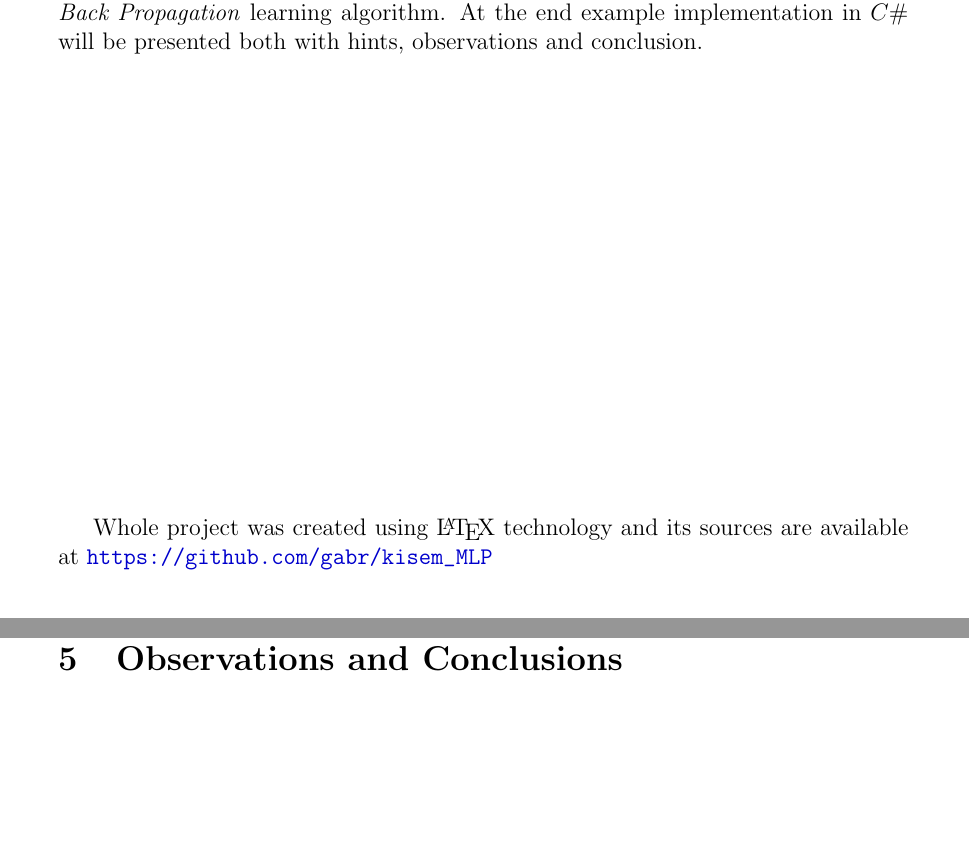
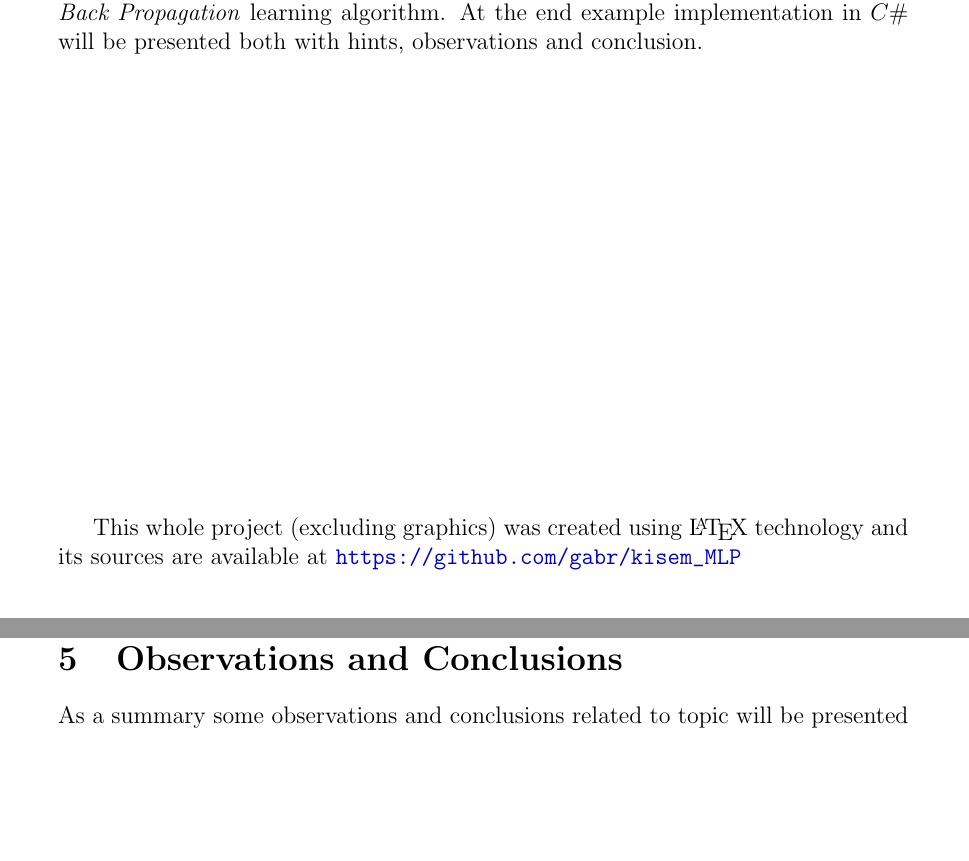
Before and after one commit to gabr/kisem_mlp, a LaTeX document (MLP.tex, which reads Sections/introduction.tex, Sections/observations_and_conclusions.tex): two parts of pages 3 and 14 of 14, joined at a grey line, cut so that both start at the same text. Compiled offline with pdfLaTeX.

Commit message:
Change in information about github sources and first sentence in summary

```diff
--- a/Sections/introduction.tex
+++ b/Sections/introduction.tex
@@ -12,7 +12,7 @@ Popularity of this method has led to creation of many variants and approaches in
 In this paper the simplest approach with basic \textit{Error Back Propagation} algorithm will be discussed. First the structure and function of single human neuron will be briefly discussed to show how mathematical model is created. After that will be shown how single neurons can be organized together in networks and then in layers. Finally the simplest model of \textit{Multilayer Perceptron} will be discuss along with \textit{Error Back Propagation} learning algorithm. At the end example implementation in $ C\# $ will be presented both with hints, observations and conclusion.
 
 \begin{bottompar}
-Whole project was created using \LaTeX \ technology and its sources are available at \url{https://github.com/gabr/kisem_MLP}
+This whole project (excluding graphics) was created using \LaTeX \ technology and its sources are available at \url{https://github.com/gabr/kisem_MLP}
 
 \
 \end{bottompar}
--- a/Sections/observations_and_conclusions.tex
+++ b/Sections/observations_and_conclusions.tex
@@ -1,2 +1,4 @@
 \section{Observations and Conclusions}
 \label{ObservationsConclusions}
+
+As a summary some observations and conclusions related to topic will be presented
```
Also changed, not shown: MLP.pdf.
